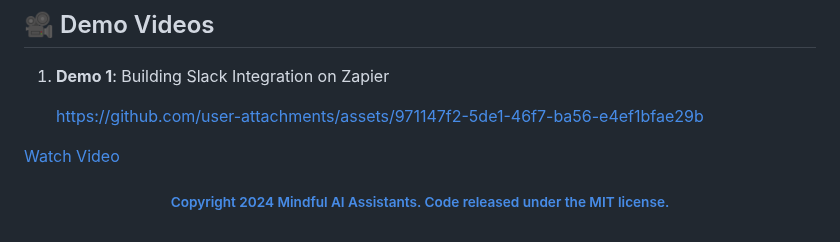
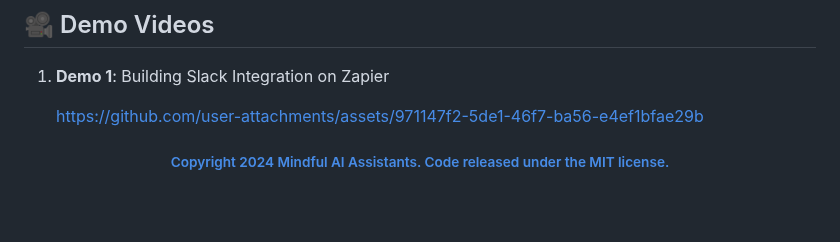
Before and after one commit to Mindful-AI-Assistants/SumBot, a Markdown page: README.md, the part around the change. Drawn GitHub-style; blank space fills up the shorter version.

Commit message:
Update README.md
Signed-off-by: Fabiana 🚀  Campanari <fabicampanari@gmail.com>

```diff
--- a/README.md
+++ b/README.md
@@ -176,7 +176,6 @@ Example:
 
 
 
-[Watch Video]()
 
 
 
```
